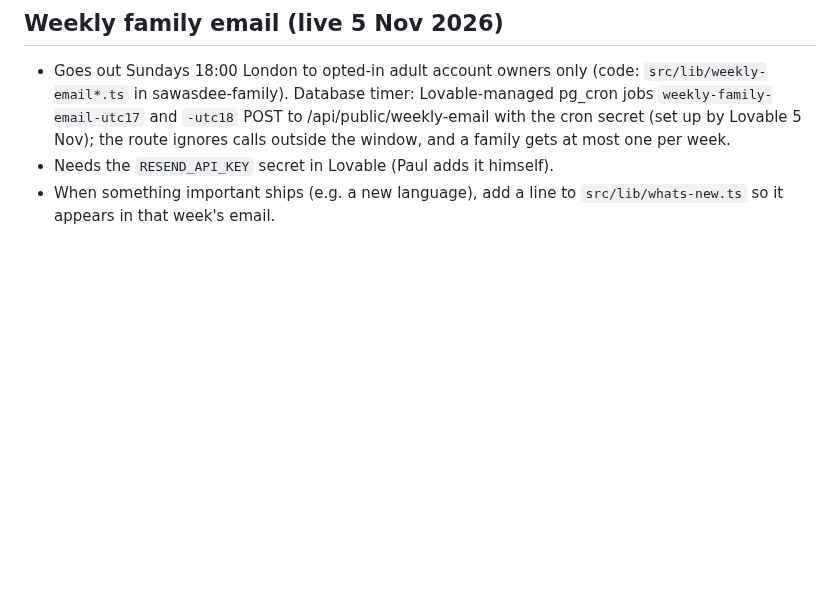
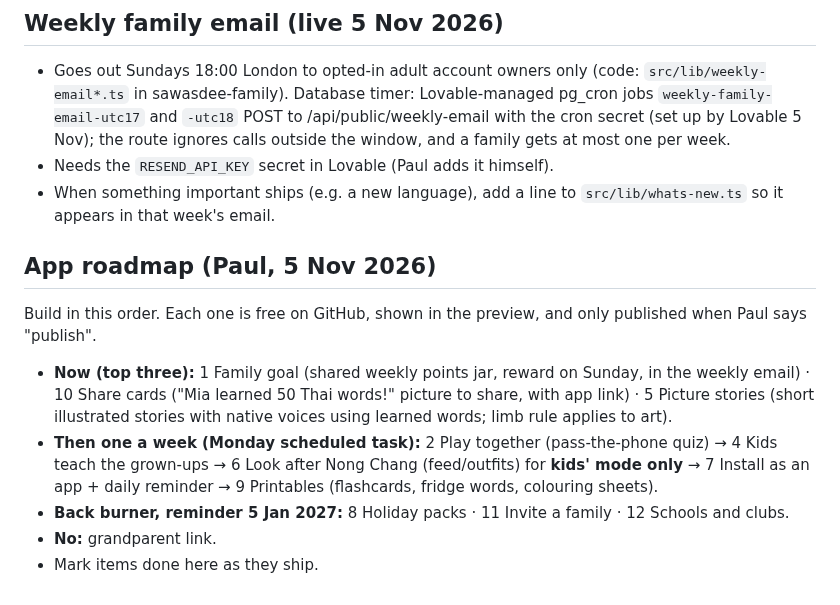
Before and after one commit to jeeveswooster2006/sawasdee-thai, a Markdown page: CLAUDE.md, the part around the change. GitHub-like rendering; blank space fills up the shorter version.

Commit message:
Add app roadmap from Paul
Co-Authored-By: Claude Opus 5.5 <noreply@anthropic.com>
Claude-Session: https://claude.ai/code/session_01R1deoXLHkVGGj41yC54ME7

```diff
--- a/CLAUDE.md
+++ b/CLAUDE.md
@@ -68,3 +68,11 @@ Not started. Only pick these up when Paul asks.
 - Goes out Sundays 18:00 London to opted-in adult account owners only (code: `src/lib/weekly-email*.ts` in sawasdee-family). Database timer: Lovable-managed pg_cron jobs `weekly-family-email-utc17` and `-utc18` POST to /api/public/weekly-email with the cron secret (set up by Lovable 5 Nov); the route ignores calls outside the window, and a family gets at most one per week.
 - Needs the `RESEND_API_KEY` secret in Lovable (Paul adds it himself).
 - When something important ships (e.g. a new language), add a line to `src/lib/whats-new.ts` so it appears in that week's email.
+
+## App roadmap (Paul, 5 Nov 2026)
+Build in this order. Each one is free on GitHub, shown in the preview, and only published when Paul says "publish".
+- **Now (top three):** 1 Family goal (shared weekly points jar, reward on Sunday, in the weekly email) · 10 Share cards ("Mia learned 50 Thai words!" picture to share, with app link) · 5 Picture stories (short illustrated stories with native voices using learned words; limb rule applies to art).
+- **Then one a week (Monday scheduled task):** 2 Play together (pass-the-phone quiz) → 4 Kids teach the grown-ups → 6 Look after Nong Chang (feed/outfits) for **kids' mode only** → 7 Install as an app + daily reminder → 9 Printables (flashcards, fridge words, colouring sheets).
+- **Back burner, reminder 5 Jan 2027:** 8 Holiday packs · 11 Invite a family · 12 Schools and clubs.
+- **No:** grandparent link.
+- Mark items done here as they ship.
```
